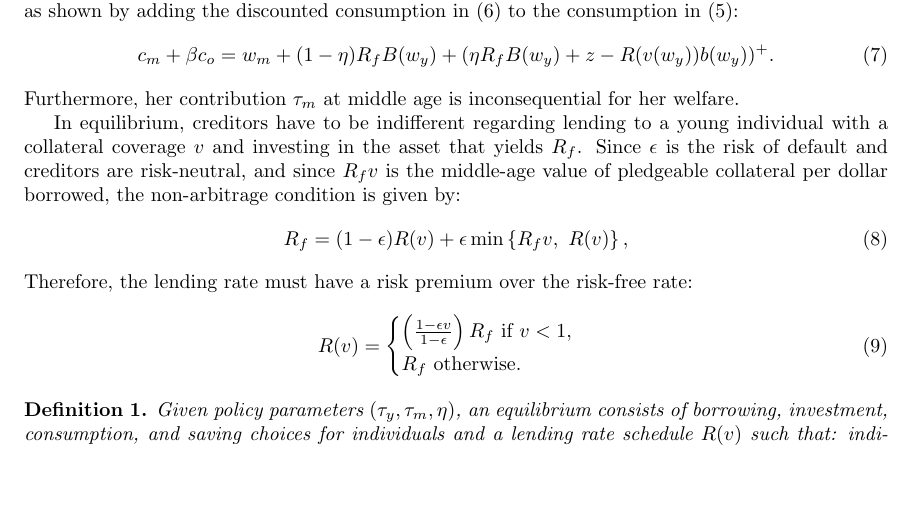
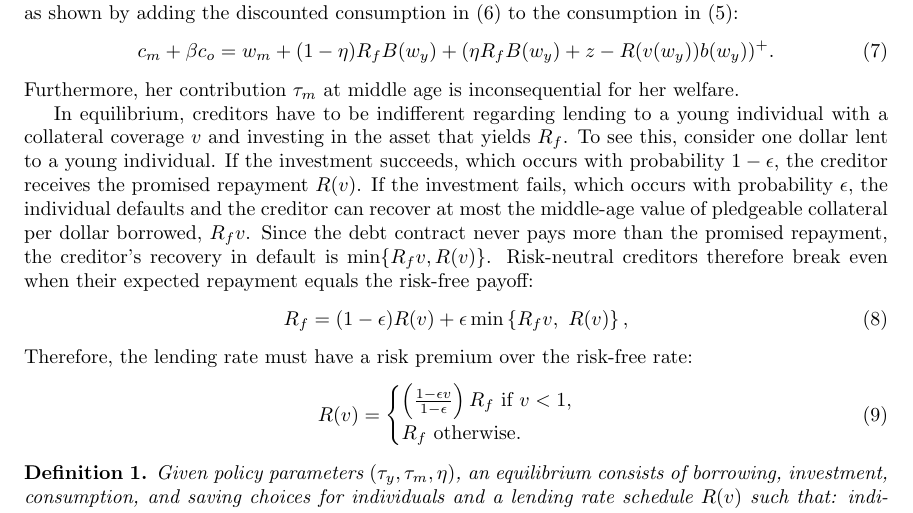
Before and after one commit to oliverpardo1979/Endogenous-borrowing-constraints-03, a LaTeX paper (main.tex): part of page 3 of 6, cut so that both start at the same text, the shorter picture padded with empty space. Compiled offline with pdfLaTeX.

Commit message:
Explain lender break-even condition

```diff
--- a/main.tex
+++ b/main.tex
@@ -139,7 +139,7 @@ c_m + \beta c_o =   w_m   + (1-\eta) R_f B(w_y) + (\eta R_f B(w_y) + z    - R(v(
 \end{align}
 Furthermore, her contribution $\tau_m$ at middle age is inconsequential for her welfare.
 
-In equilibrium, creditors have to be indifferent regarding lending to a young individual with a collateral coverage $v$ and investing in the asset that yields $R_f$. Since $\epsilon$ is the risk of default and creditors are risk-neutral, and since $R_f v$ is the middle-age value of pledgeable collateral per dollar borrowed, the non-arbitrage condition is given by:
+In equilibrium, creditors have to be indifferent regarding lending to a young individual with a collateral coverage $v$ and investing in the asset that yields $R_f$. To see this, consider one dollar lent to a young individual. If the investment succeeds, which occurs with probability $1-\epsilon$, the creditor receives the promised repayment $R(v)$. If the investment fails, which occurs with probability $\epsilon$, the individual defaults and the creditor can recover at most the middle-age value of pledgeable collateral per dollar borrowed, $R_f v$. Since the debt contract never pays more than the promised repayment, the creditor's recovery in default is $\min\{R_f v,R(v)\}$. Risk-neutral creditors therefore break even when their expected repayment equals the risk-free payoff:
 \begin{align}\label{eq:narby}
 R_f  = (1-\epsilon)R(v) + \epsilon \min\left\{R_f v, \ R(v)\right\},
 \end{align}
```
